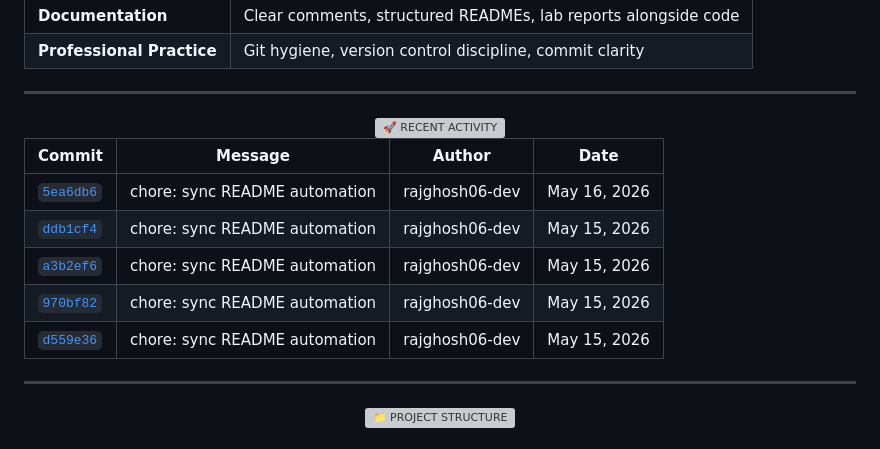
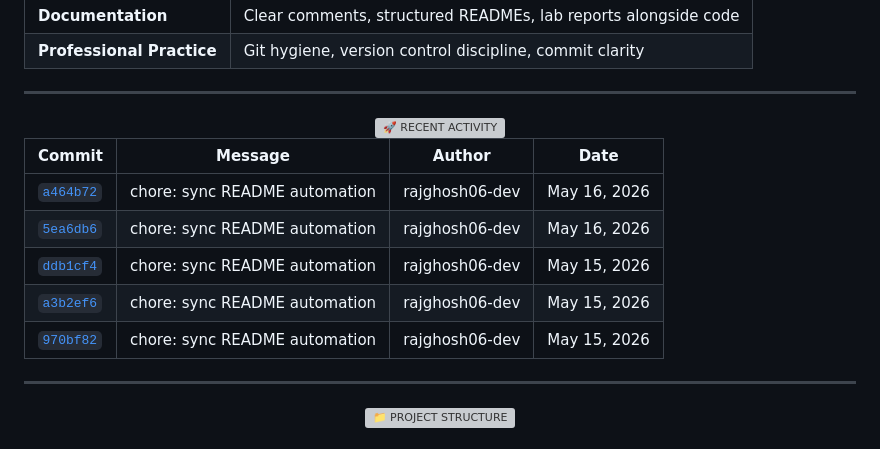
Before and after one commit to rajghosh06-dev/programming-related, a Markdown page: README.md, the part around one of its changes. Drawn GitHub-style; grey boxes are pictures that could not be loaded.

Commit message:
chore: sync README automation

```diff
--- a/README.md
+++ b/README.md
@@ -128,11 +128,11 @@ This portfolio demonstrates disciplined coding practices, algorithm implementati
 
 | Commit | Message | Author | Date |
 | --- | --- | --- | --- |
+| [`a464b72`](https://github.com/rajghosh06-dev/programming-related/commit/a464b729529e4ec072a84c3111f15a4466a82b7c) | chore: sync README automation | rajghosh06-dev | May 16, 2026 |
 | [`5ea6db6`](https://github.com/rajghosh06-dev/programming-related/commit/5ea6db6a8f6d3038e1709c6f957bbd505b03889f) | chore: sync README automation | rajghosh06-dev | May 16, 2026 |
 | [`ddb1cf4`](https://github.com/rajghosh06-dev/programming-related/commit/ddb1cf40b428b8fc89c015a62f30d18cc4ca3ba2) | chore: sync README automation | rajghosh06-dev | May 15, 2026 |
 | [`a3b2ef6`](https://github.com/rajghosh06-dev/programming-related/commit/a3b2ef64c67c4b6b440f7a213c51ac9a4eb4e562) | chore: sync README automation | rajghosh06-dev | May 15, 2026 |
 | [`970bf82`](https://github.com/rajghosh06-dev/programming-related/commit/970bf8200a7808574e2fe9d349d99dab9c6287c3) | chore: sync README automation | rajghosh06-dev | May 15, 2026 |
-| [`d559e36`](https://github.com/rajghosh06-dev/programming-related/commit/d559e36bc824d755dc28c567ae1f351b70be943e) | chore: sync README automation | rajghosh06-dev | May 15, 2026 |
 
 ---
 
```
Also changed, not shown: other parts of README.md (+1 -1 lines).
